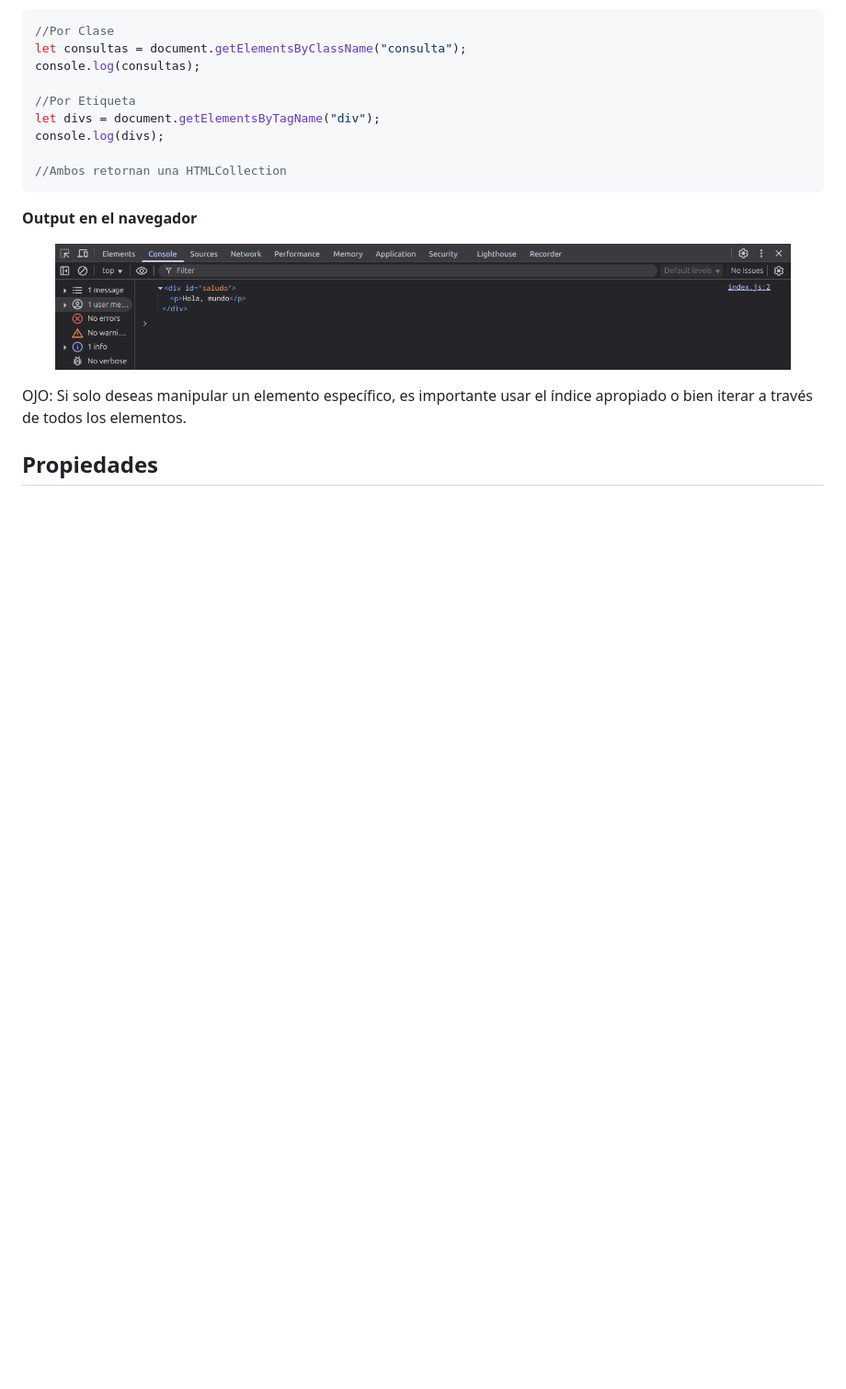
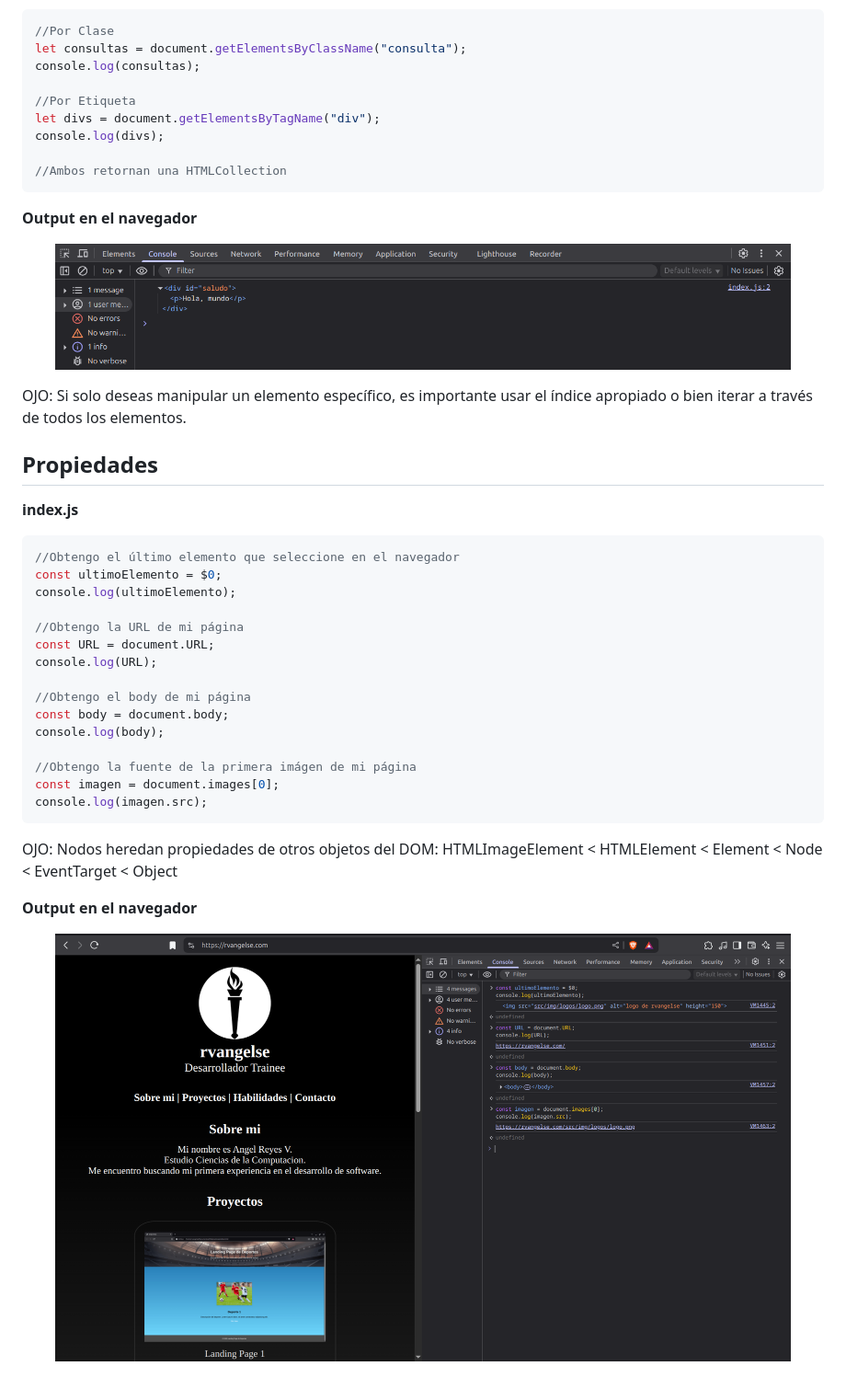
Before and after one commit to rvangelse/DOM, a Markdown page: consultas.md, the part around the change. Shown: that part at 92% size. GitHub-like rendering; pictures changed too: imagenes/grafico4.png (added); blank space fills up the shorter version.

Commit message:
Agrego Propiedades

````diff
--- a/consultas.md
+++ b/consultas.md
@@ -41,3 +41,30 @@ console.log(divs);
 OJO: Si solo deseas manipular un elemento específico, es importante usar el índice apropiado o bien iterar a través de todos los elementos.
 
 ## Propiedades
+
+**index.js**
+
+```js
+//Obtengo el último elemento que seleccione en el navegador
+const ultimoElemento = $0;
+console.log(ultimoElemento);
+
+//Obtengo la URL de mi página
+const URL = document.URL;
+console.log(URL);
+
+//Obtengo el body de mi página
+const body = document.body;
+console.log(body);
+
+//Obtengo la fuente de la primera imágen de mi página
+const imagen = document.images[0];
+console.log(imagen.src);
+```
+OJO: Nodos heredan propiedades de otros objetos del DOM: HTMLImageElement < HTMLElement < Element < Node < EventTarget < Object
+
+**Output en el navegador**
+
+<p align="center">
+    <img src="imagenes/grafico4.png" width="800">
+    </p>
````
